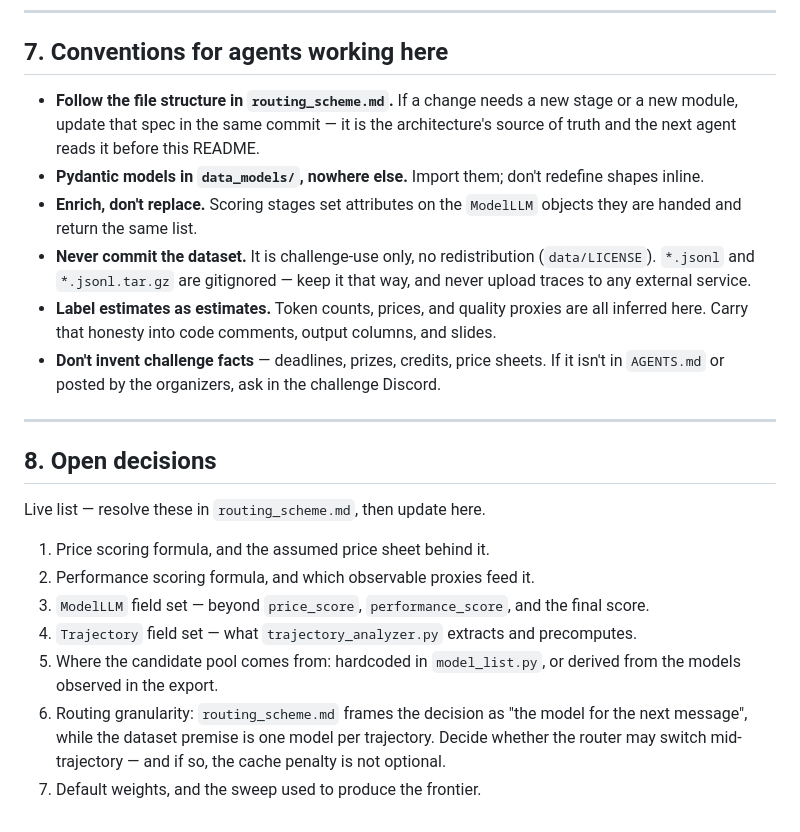
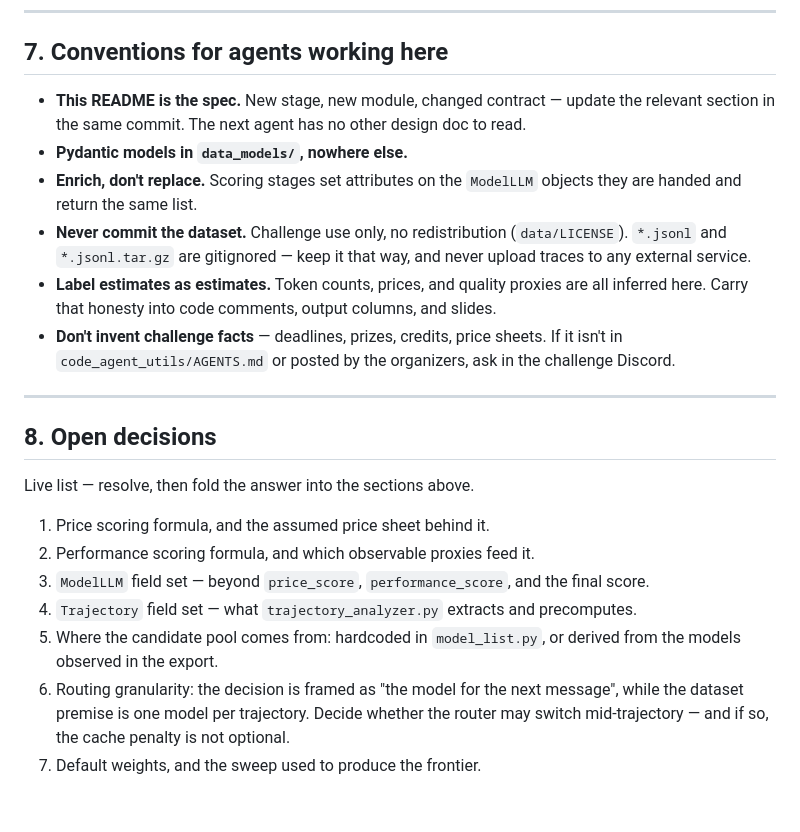
Before and after one commit to pietroAQuin/Cheapy, a Markdown page: README.md, the part around one of its changes. Drawn GitHub-style.

```diff
--- a/README.md
+++ b/README.md
@@ -221,34 +243,32 @@ claim, and one known weakness.
 
 ## 7. Conventions for agents working here
 
-- **Follow the file structure in `routing_scheme.md`.** If a change needs a new stage or a new
-  module, update that spec in the same commit — it is the architecture's source of truth and
-  the next agent reads it before this README.
-- **Pydantic models in `data_models/`, nowhere else.** Import them; don't redefine shapes
-  inline.
+- **This README is the spec.** New stage, new module, changed contract — update the relevant
+  section in the same commit. The next agent has no other design doc to read.
+- **Pydantic models in `data_models/`, nowhere else.**
 - **Enrich, don't replace.** Scoring stages set attributes on the `ModelLLM` objects they are
   handed and return the same list.
-- **Never commit the dataset.** It is challenge-use only, no redistribution (`data/LICENSE`).
+- **Never commit the dataset.** Challenge use only, no redistribution (`data/LICENSE`).
   `*.jsonl` and `*.jsonl.tar.gz` are gitignored — keep it that way, and never upload traces to
   any external service.
 - **Label estimates as estimates.** Token counts, prices, and quality proxies are all inferred
   here. Carry that honesty into code comments, output columns, and slides.
 - **Don't invent challenge facts** — deadlines, prizes, credits, price sheets. If it isn't in
-  `AGENTS.md` or posted by the organizers, ask in the challenge Discord.
+  `code_agent_utils/AGENTS.md` or posted by the organizers, ask in the challenge Discord.
 
 ---
 
 ## 8. Open decisions
 
-Live list — resolve these in `routing_scheme.md`, then update here.
+Live list — resolve, then fold the answer into the sections above.
 
 1. Price scoring formula, and the assumed price sheet behind it.
 2. Performance scoring formula, and which observable proxies feed it.
 3. `ModelLLM` field set — beyond `price_score`, `performance_score`, and the final score.
 4. `Trajectory` field set — what `trajectory_analyzer.py` extracts and precomputes.
-5. Where the candidate pool comes from: hardcoded in `model_list.py`, or derived from the
-   models observed in the export.
-6. Routing granularity: `routing_scheme.md` frames the decision as "the model for the next
-   message", while the dataset premise is one model per trajectory. Decide whether the router
-   may switch mid-trajectory — and if so, the cache penalty is not optional.
+5. Where the candidate pool comes from: hardcoded in `model_list.py`, or derived from the models
+   observed in the export.
+6. Routing granularity: the decision is framed as "the model for the next message", while the
+   dataset premise is one model per trajectory. Decide whether the router may switch
+   mid-trajectory — and if so, the cache penalty is not optional.
 7. Default weights, and the sweep used to produce the frontier.
```
Also changed, not shown: other parts of README.md (+67 -45 lines).
